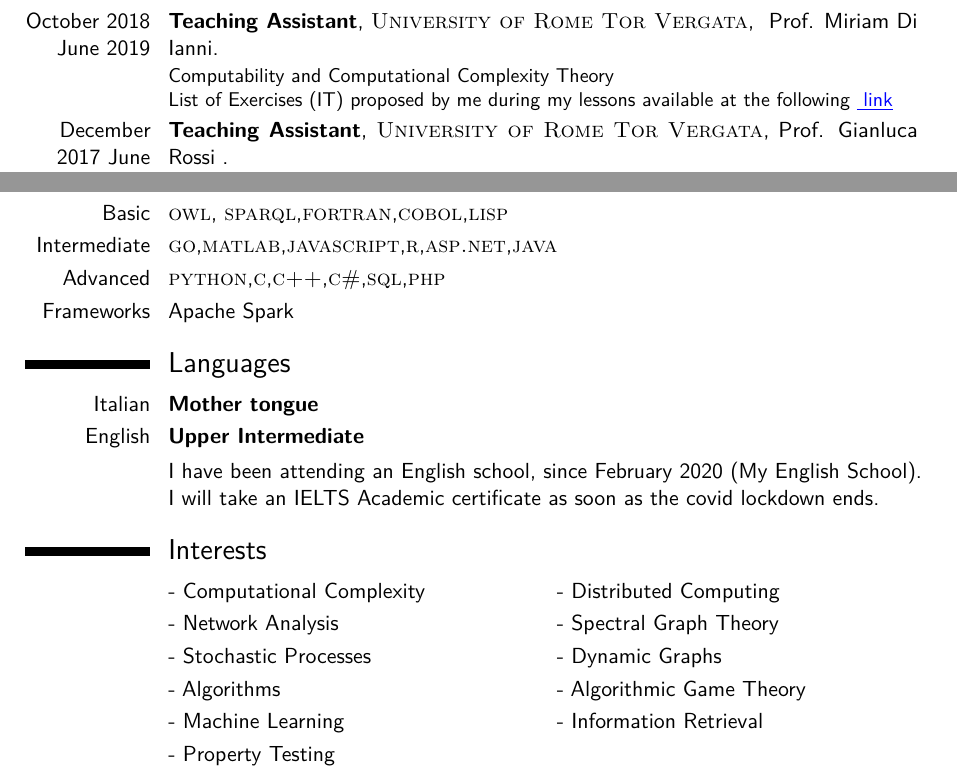
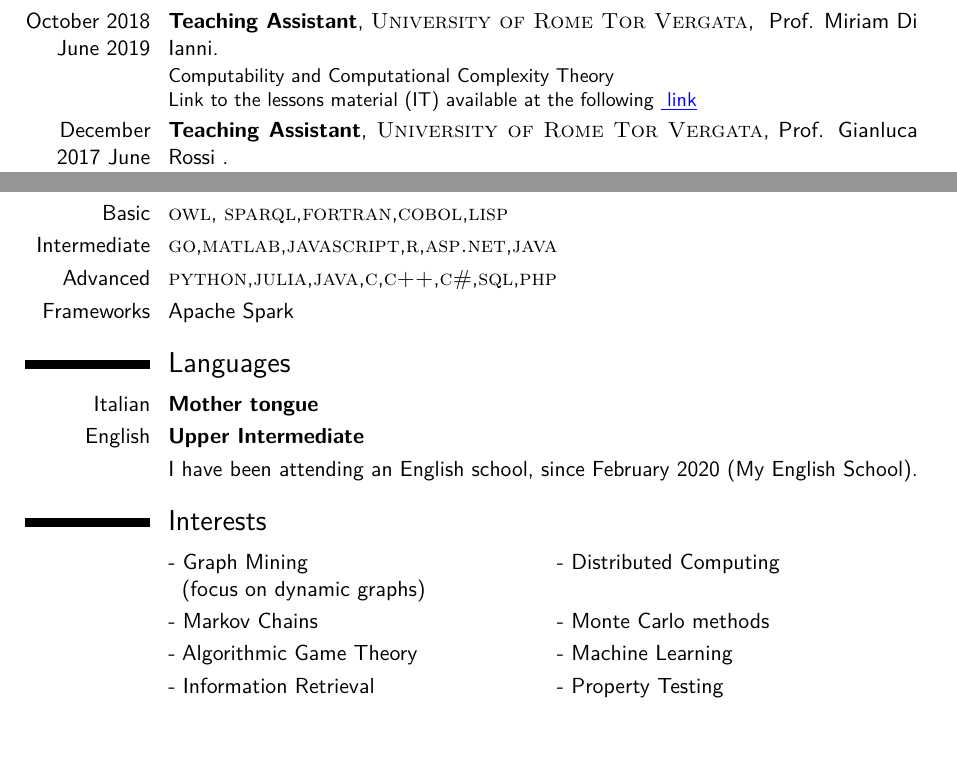
Before and after one commit to Antonio-Cruciani/Curriculum_Vitae, a LaTeX CV (AntonioCrucianiCV.tex): two parts of pages 2 and 3 of 4, joined at a grey line, cut so that both start at the same text, the shorter picture padded with empty space. Compiled offline with pdfLaTeX.

Commit message:
Modified interests, added linkeding page link

```diff
--- a/AntonioCrucianiCV.tex
+++ b/AntonioCrucianiCV.tex
@@ -152,7 +153,7 @@
 \subsection{University }
 \cventry{September 2019}{Talk}{10th Italian Information Retrieval Workshop (IIR-2019)}{Padua}{}{I presented the joint project with Fondazione Ugo Bordoni about index compression techniques.}
 \cventry{June 2019}{Seminar}{\textsc{University of Rome Tor Vergata}}{Talk on FPT Algorithms}{}{ I held a seminar about  Iterative Compression technique for NP-Hard problems on Graphs.}
-\cventry{October 2018 June 2019}{Teaching Assistant}{\textsc{University of Rome Tor Vergata}}{ \href{http://www.didattica.uniroma2.it/docenti/curriculum/4044-Miriam-Di-Ianni}{Prof. Miriam Di Ianni}}{}{Computability and Computational Complexity Theory\\ {List of Exercises (IT) proposed by me during my lessons available at the following \textcolor{blue}{\underline{ \href{https://github.com/Antonio-Cruciani/Esercitazioni-Informatica-Teorica}{link}}}}}
+\cventry{October 2018 June 2019}{Teaching Assistant}{\textsc{University of Rome Tor Vergata}}{ \href{http://www.didattica.uniroma2.it/docenti/curriculum/4044-Miriam-Di-Ianni}{Prof. Miriam Di Ianni}}{}{Computability and Computational Complexity Theory\\ {Link to the lessons material (IT) available at the following \textcolor{blue}{\underline{ \href{https://github.com/Antonio-Cruciani/Esercitazioni-Informatica-Teorica}{link}}}}}
 
 \cventry{December 2017 June 2018}{Teaching Assistant}{\textsc{University of Rome Tor Vergata}}{\href{https://didattica.uniroma2.it/docenti/curriculum/4952-Gianluca-Rossi}{Prof. Gianluca Rossi }}{}{Computer programming with laboratory}
 
@@ -209,7 +210,7 @@
 
 \cvitem{Basic}{\textsc{owl}, \textsc{sparql},\textsc{fortran},\textsc{cobol},\textsc{lisp}}
 \cvitem{Intermediate}{\textsc{go},\textsc{matlab},\textsc{javascript},\textsc{r},\textsc{asp.net},\textsc{java}}
-\cvitem{Advanced}{\textsc{python},\textsc{c},\textsc{c++},\textsc{c\#},\textsc{sql},\textsc{php}}
+\cvitem{Advanced}{\textsc{python},\textsc{julia},\textsc{java},\textsc{c},\textsc{c++},\textsc{c\#},\textsc{sql},\textsc{php}}
 \cvitem{Frameworks}{Apache Spark}
 
 %----------------------------------------------------------------------------------------
@@ -230,7 +231,7 @@
 
 \cvitemwithcomment{Italian}{Mother tongue}{}
 \cvitemwithcomment{English}{Upper Intermediate }{}
-\cvitem{}{ I have been attending an English school, since February 2020 (My English School). I will take an IELTS Academic certificate as soon as the covid lockdown ends. }
+\cvitem{}{ I have been attending an English school, since February 2020 (My English School).}
 %\cvitemwithcomment{Dutch}{Basic}{Basic words and phrases only}
 
 %----------------------------------------------------------------------------------------
@@ -240,13 +241,11 @@
 \section{Interests}
 
 \renewcommand{\listitemsymbol}{-~} % Changes the symbol used for lists
+\cvlistdoubleitem{Graph Mining \\(focus on dynamic graphs)}{Distributed Computing}
+\cvlistdoubleitem{Markov Chains}{Monte Carlo methods}
+\cvlistdoubleitem{Algorithmic Game Theory}{Machine Learning}
+\cvlistdoubleitem{Information Retrieval}{Property Testing}
 
-\cvlistdoubleitem{Computational Complexity}{Distributed Computing}
-\cvlistdoubleitem{Network Analysis}{Spectral Graph Theory}
-\cvlistdoubleitem{Stochastic Processes}{Dynamic Graphs}
-\cvlistdoubleitem{Algorithms}{Algorithmic Game Theory}
-\cvlistdoubleitem{Machine Learning}{Information Retrieval}
-\cvlistdoubleitem{Property Testing}{}
 \signature{}{Antonio Cruciani}
 %\section{Autorizzazione trattamento dati personali}
 %Autorizzo il trattamento dei miei dati personali ai sensi del Decreto Legislativo 30 giugno 2003, n. 196 -Codice in materia di protezione dei dati personali-
```
Also changed, not shown: AntonioCrucianiCV.pdf, AntonioCrucianiCV.tex (1 more changed lines).
